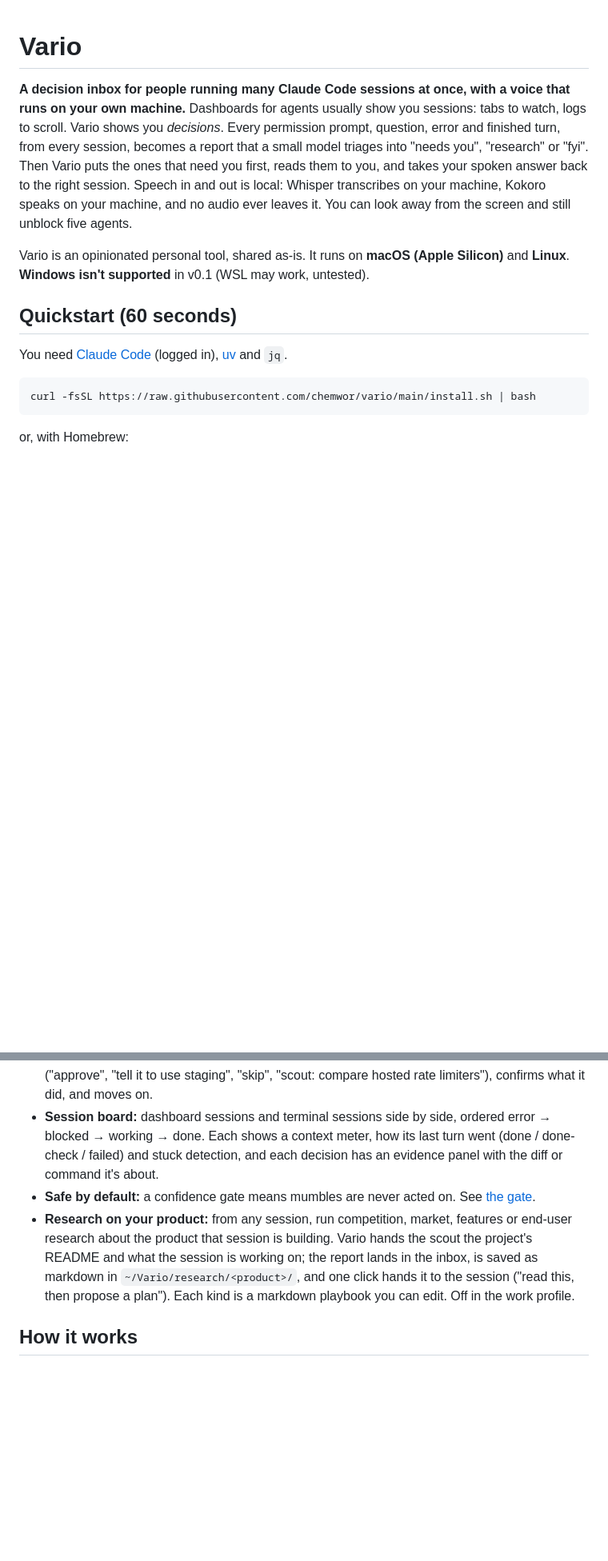
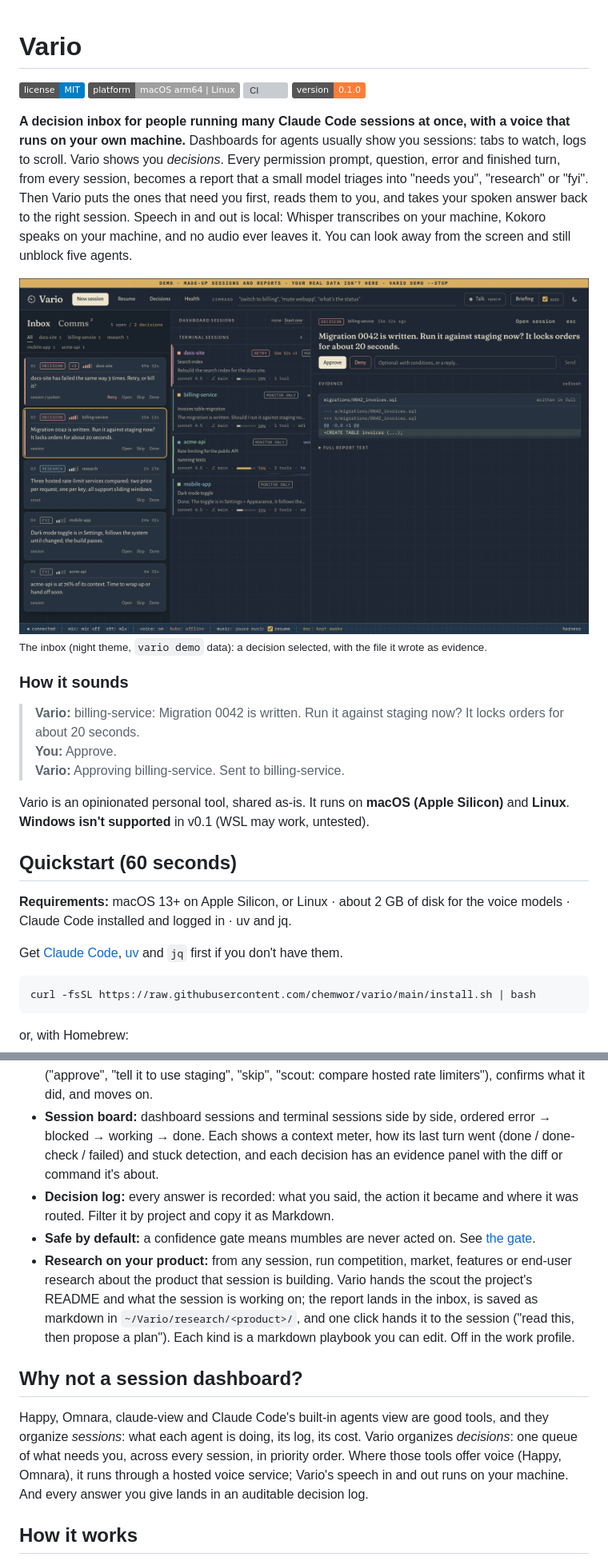
Before and after one commit to chemwor/vario, a Markdown page: README.md, 2 parts joined by grey strips. Shown at 80% size. GitHub-like rendering; pictures changed too: docs/inbox.png (added); badges without logos; blank space fills up the shorter version; grey boxes are pictures that could not be loaded.

````diff
--- a/README.md
+++ b/README.md
@@ -1,8 +1,13 @@
 # Vario
 
-<!-- GIF: a 20-second loop. A session hits a permission prompt, Vario speaks it, you say "approve", the session
-     continues. Record it with `vario demo` so no real work is on screen. Save as docs/vario.gif and replace
-     this comment with: ![Vario](docs/vario.gif) -->
+[![License: MIT](https://img.shields.io/badge/license-MIT-blue.svg)](LICENSE)
+![Platform: macOS arm64 | Linux](https://img.shields.io/badge/platform-macOS%20arm64%20%7C%20Linux-lightgrey.svg)
+[![CI](https://github.com/chemwor/vario/actions/workflows/ci.yml/badge.svg)](https://github.com/chemwor/vario/actions/workflows/ci.yml)
+[![Version 0.1.0](https://img.shields.io/badge/version-0.1.0-orange.svg)](CHANGELOG.md)
+
+<!-- GIF: a 20-second loop. A decision arrives, its evidence opens, a spoken "approve" goes through the confirm
+     card, and the session carries on to done. `make demo-gif` records it from a fresh `vario demo` (made-up data)
+     and writes docs/vario.gif. Replace this comment with: ![Vario](docs/vario.gif) -->
 
 **A decision inbox for people running many Claude Code sessions at once, with a voice that runs on your own
 machine.** Dashboards for agents usually show you sessions: tabs to watch, logs to scroll. Vario shows you
@@ -12,12 +17,24 @@ reads them to you, and takes your spoken answer back to the right session. Speec
 transcribes on your machine, Kokoro speaks on your machine, and no audio ever leaves it. You can look away from
 the screen and still unblock five agents.
 
+![The Vario inbox at night: decisions first, one selected with the diff it's about](docs/inbox.png)
+<sub>The inbox (night theme, `vario demo` data): a decision selected, with the file it wrote as evidence.</sub>
+
+### How it sounds
+
+> **Vario:** billing-service: Migration 0042 is written. Run it against staging now? It locks orders for about 20 seconds.<br>
+> **You:** Approve.<br>
+> **Vario:** Approving billing-service. Sent to billing-service.
+
 Vario is an opinionated personal tool, shared as-is. It runs on **macOS (Apple Silicon)** and **Linux**.
 **Windows isn't supported** in v0.1 (WSL may work, untested).
 
 ## Quickstart (60 seconds)
 
-You need [Claude Code](https://docs.claude.com/claude-code) (logged in), [uv](https://docs.astral.sh/uv/) and `jq`.
+**Requirements:** macOS 13+ on Apple Silicon, or Linux · about 2 GB of disk for the voice models · Claude Code
+installed and logged in · uv and jq.
+
+Get [Claude Code](https://docs.claude.com/claude-code), [uv](https://docs.astral.sh/uv/) and `jq` first if you don't have them.
 
 ```bash
 curl -fsSL https://raw.githubusercontent.com/chemwor/vario/main/install.sh | bash
@@ -55,12 +72,22 @@ DEMO, without touching your real data.
 - **Session board:** dashboard sessions and terminal sessions side by side, ordered error → blocked → working →
   done. Each shows a context meter, how its last turn went (done / done-check / failed) and stuck detection, and
   each decision has an evidence panel with the diff or command it's about.
+- **Decision log:** every answer is recorded: what you said, the action it became and where it was routed.
+  Filter it by project and copy it as Markdown.
 - **Safe by default:** a confidence gate means mumbles are never acted on. See [the gate](#the-confidence-gate).
 - **Research on your product:** from any session, run competition, market, features or end-user research about
   the product that session is building. Vario hands the scout the project's README and what the session is
   working on; the report lands in the inbox, is saved as markdown in `~/Vario/research/<product>/`, and one
   click hands it to the session ("read this, then propose a plan"). Each kind is a markdown playbook you can
   edit. Off in the work profile.
+
+## Why not a session dashboard?
+
+Happy, Omnara, claude-view and Claude Code's built-in agents view are good tools, and they organize *sessions*:
+what each agent is doing, its log, its cost. Vario organizes *decisions*: one queue of what needs you, across
+every session, in priority order. Where those tools offer voice (Happy, Omnara), it runs through a hosted voice
+service; Vario's speech in and out runs on your machine. And every answer you give lands in an auditable
+decision log.
 
 ## How it works
 
````
Also changed, not shown: other parts of README.md (+8 -0 lines), CHANGELOG.md (+5 -0 lines), docs/reference.md (+2 -0 lines), docs/briefing.png (added), 14 other files.
